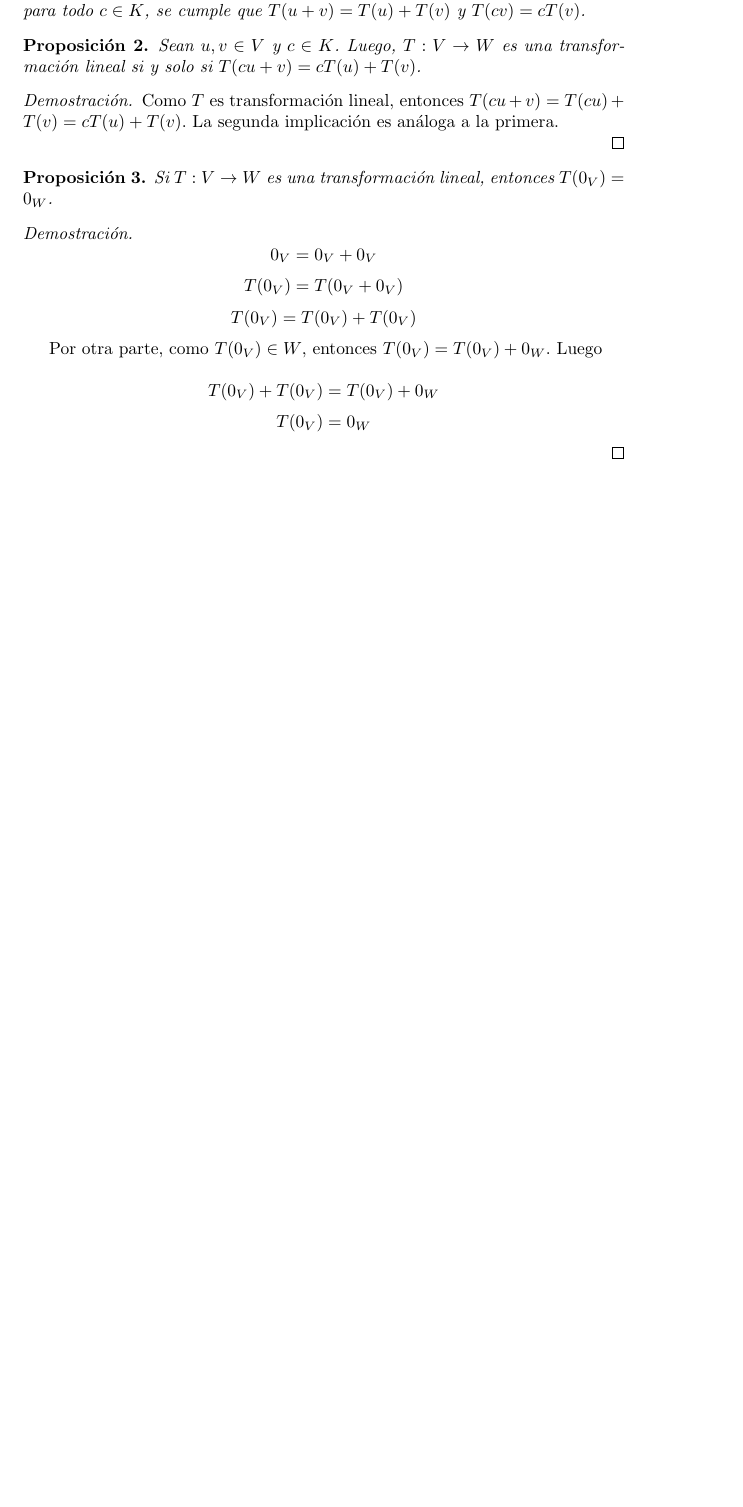
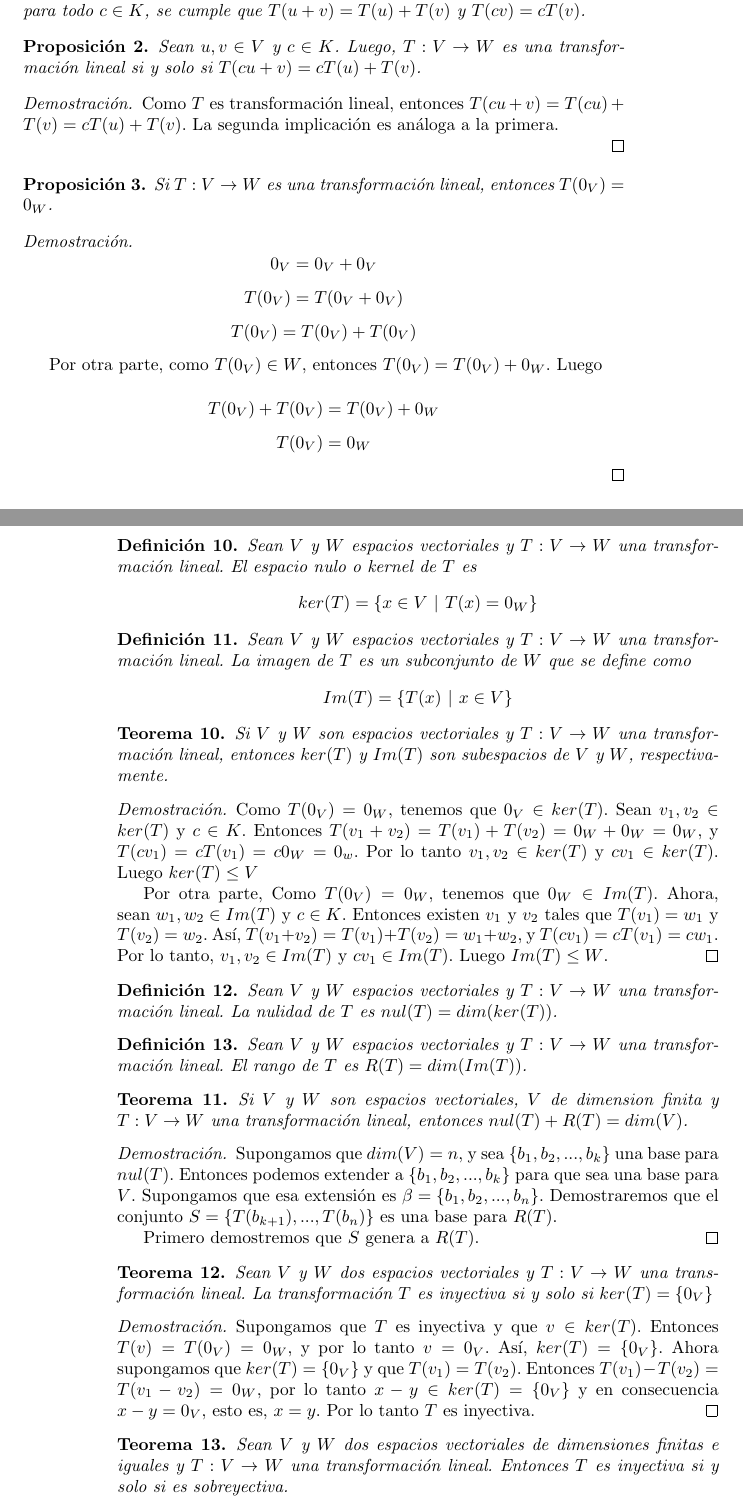
Before and after one commit to premutoz17/algebra-lineal, a LaTeX book (notas.tex): part of page 9 of 9 before the commit and two parts of pages 9 and 10 of 11 after it, the two joined at a grey line, cut so that both start at the same text, the shorter picture padded with empty space. Compiled offline with pdfLaTeX.

Commit message:
Faltan demostrar algunos teoremas para terminar la seccion y empezar representacion matricial de T. lineales

```diff
--- a/notas.tex
+++ b/notas.tex
@@ -237,3 +237,52 @@ Por otra parte, como $T(0_V)\in W$, entonces $T(0_V)=T(0_V)+0_W$. Luego
 \[T(0_V)=0_W\]
 \end{proof}
 
+\begin{definition}
+Sean $V$ y $W$ espacios vectoriales y $T:V\rightarrow W$ una transformación lineal. El espacio nulo o kernel de $T$ es
+\[ker(T)=\{x\in V \ |\ T(x)=0_W \}\]
+\end{definition}
+
+\begin{definition}
+Sean $V$ y $W$ espacios vectoriales y $T:V\rightarrow W$ una transformación lineal. La imagen de $T$ es un subconjunto de $W$ que se define como
+\[Im(T)=\{T(x) \ |\ x\in V \}\]
+\end{definition}
+
+\begin{theorem}
+Si $V$ y $W$ son espacios vectoriales y $T:V\rightarrow W$ una transformación lineal, entonces $ker(T)$ y $Im(T)$ son subespacios de $V$ y $W$, respectivamente.
+\end{theorem}
+
+\begin{proof}
+Como $T(0_V)=0_W$, tenemos que $0_V\in ker(T)$. Sean $v_1,v_2 \in ker(T)$ y $c\in K$. Entonces $T(v_1+v_2)=T(v_1)+T(v_2)=0_W+0_W=0_W$, y $T(cv_1)=cT(v_1)=c0_W=0_w$. Por lo tanto $v_1,v_2\in ker(T)$ y $cv_1\in ker(T)$. Luego $ker(T)\leq V$
+
+Por otra parte, Como $T(0_V)=0_W$, tenemos que $0_W\in Im(T)$. Ahora, sean $w_1,w_2 \in Im(T)$ y $c\in K$. Entonces existen $v_1$ y $v_2$ tales que $T(v_1)=w_1$ y $T(v_2)=w_2$. Así, $T(v_1+v_2)=T(v_1)+T(v_2)=w_1+w_2$, y $T(cv_1)=cT(v_1)=cw_1$. Por lo tanto, $v_1,v_2\in Im(T)$ y $cv_1\in Im(T)$. Luego $Im(T)\leq W$.
+\end{proof}
+
+\begin{definition}
+Sean $V$ y $W$ espacios vectoriales y $T:V\rightarrow W$ una transformación lineal. La nulidad de $T$ es $nul(T)=dim(ker(T))$.
+\end{definition}
+
+\begin{definition}
+Sean $V$ y $W$ espacios vectoriales y $T:V\rightarrow W$ una transformación lineal. El rango de $T$ es $R(T)=dim(Im(T))$.
+\end{definition}
+
+\begin{theorem}
+Si $V$ y $W$ son espacios vectoriales, $V$ de dimension finita y $T:V\rightarrow W$ una transformación lineal, entonces $nul(T)+R(T)=dim(V)$.
+\end{theorem}
+
+\begin{proof}
+Supongamos que $dim(V)=n$, y sea $\{b_1,b_2,...,b_k\}$ una base para $nul(T)$. Entonces podemos extender a $\{b_1,b_2,...,b_k\}$ para que sea una base para $V$. Supongamos que esa extensión es $\beta=\{b_1,b_2,...,b_n\}$. Demostraremos que el conjunto $S=\{T(b_{k+1}),...,T(b_n)\}$ es una base para $R(T)$.
+
+Primero demostremos que $S$ genera a $R(T)$.
+\end{proof}
+
+\begin{theorem}
+Sean $V$ y $W$ dos espacios vectoriales y $T:V\rightarrow W$ una transformación lineal. La transformación $T$ es inyectiva si y solo si $ker(T)=\{0_V\}$
+\end{theorem}
+
+\begin{proof}
+Supongamos que $T$ es inyectiva y que $v\in ker(T)$. Entonces $T(v)=T(0_V)=0_W$, y por lo tanto $v=0_V$. Así, $ker(T)=\{0_V\}$. Ahora supongamos que $ker(T)=\{0_V\}$ y que $T(v_1)=T(v_2)$. Entonces $T(v_1)-T(v_2)=T(v_1-v_2)=0_W$, por lo tanto $x-y\in ker(T)=\{0_V\}$ y en consecuencia $x-y=0_V$, esto es, $x=y$. Por lo tanto $T$ es inyectiva.
+\end{proof}
+
+\begin{theorem}
+Sean $V$ y $W$ dos espacios vectoriales de dimensiones finitas e iguales y $T:V\rightarrow W$ una transformación lineal. Entonces $T$ es inyectiva si y solo si es sobreyectiva.
+\end{theorem}
```
Also changed, not shown: notas.pdf, notas.tex (22 more changed lines), 2 other files.
